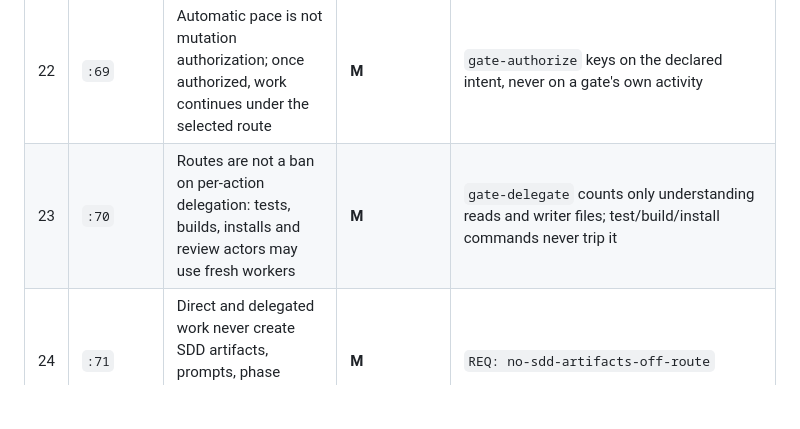
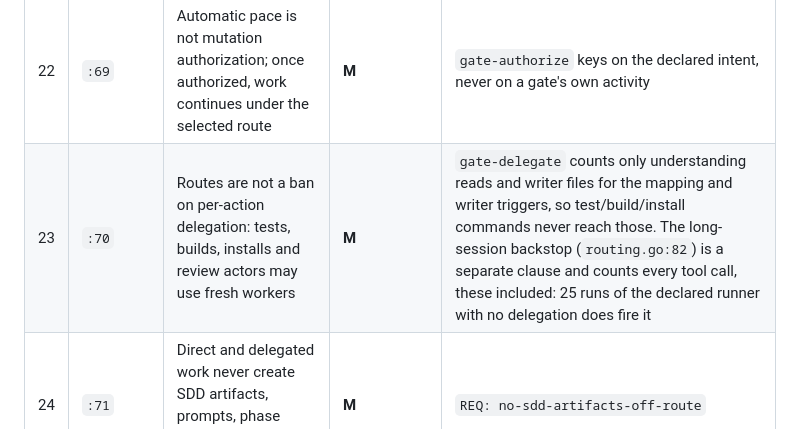
Before and after one commit to gonzalonicolasr/nodd, a Markdown page: .sdd/nodd/requirements.md, the part around the change. Drawn GitHub-style; blank space fills up the shorter version.

Commit message:
docs: the delegate row says what the backstop actually does
Row 23 claimed test/build/install commands 'never trip' gate-delegate.
They never reach the mapping or writer trigger, but the long-session
backstop counts every tool call, these included.

```diff
--- a/.sdd/nodd/requirements.md
+++ b/.sdd/nodd/requirements.md
@@ -701,7 +701,7 @@ Acceptance criteria:
 | 20 | `:67` | Optional SDD selected only by explicit request or accepted proposal; do not recommend SDD to resolve ambiguity | **M** | `gate-promotion` never fires on ambiguity; its triggers are observables only |
 | 21 | `:68` | File count, changed lines, size, or perceived risk alone never selects SDD | **M**, **deliberately divergent** | `REQ: escalation-divergence` |
 | 22 | `:69` | Automatic pace is not mutation authorization; once authorized, work continues under the selected route | **M** | `gate-authorize` keys on the declared intent, never on a gate's own activity |
-| 23 | `:70` | Routes are not a ban on per-action delegation: tests, builds, installs and review actors may use fresh workers | **M** | `gate-delegate` counts only understanding reads and writer files; test/build/install commands never trip it |
+| 23 | `:70` | Routes are not a ban on per-action delegation: tests, builds, installs and review actors may use fresh workers | **M** | `gate-delegate` counts only understanding reads and writer files for the mapping and writer triggers, so test/build/install commands never reach those. The long-session backstop (`routing.go:82`) is a separate clause and counts every tool call, these included: 25 runs of the declared runner with no delegation does fire it |
 | 24 | `:71` | Direct and delegated work never create SDD artifacts, prompts, phase attempts or synthetic SDD runs | **M** | `REQ: no-sdd-artifacts-off-route` |
 
 ### Mandatory delegation triggers (`routing.go:77-84`)
```
